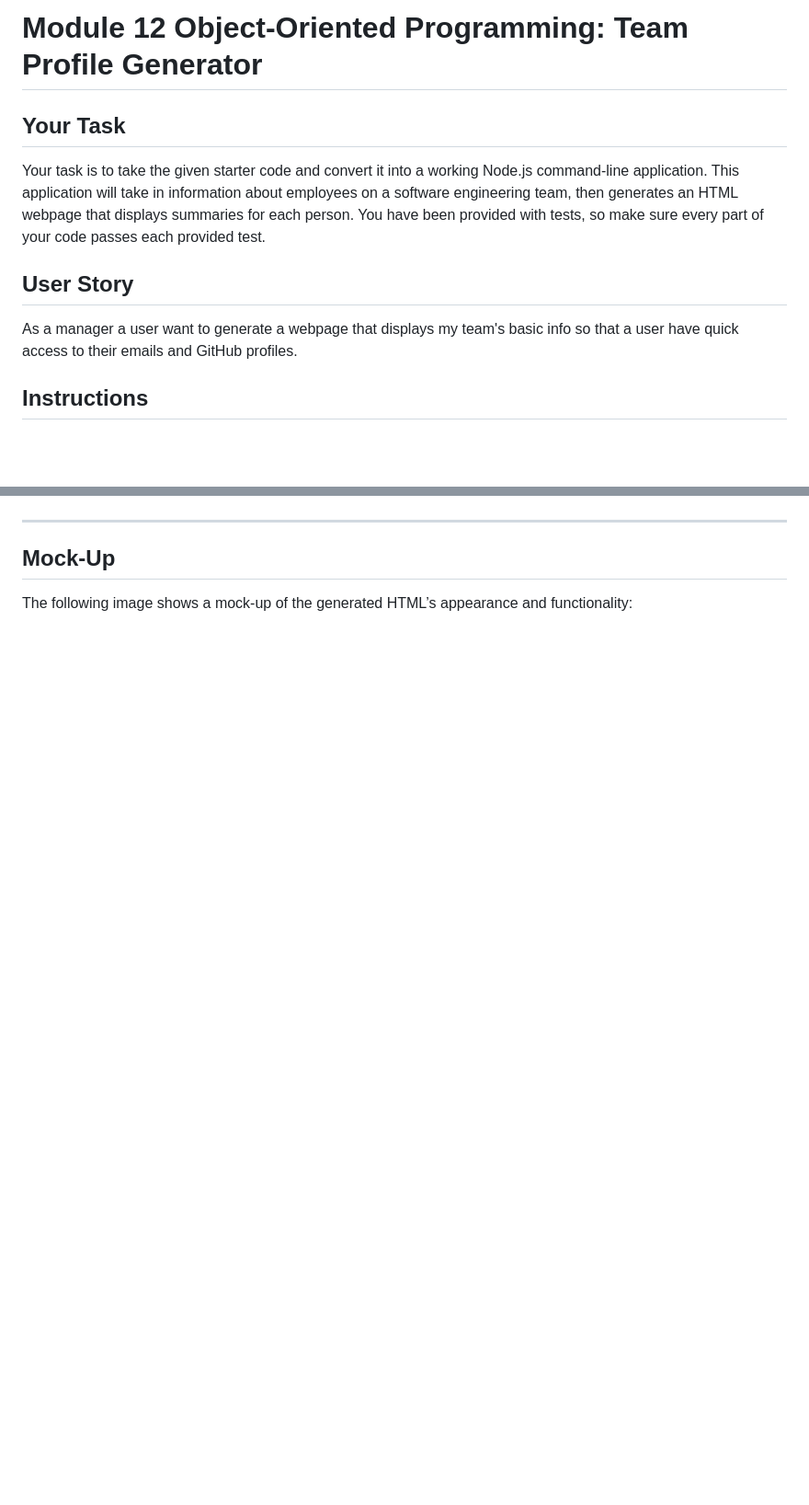
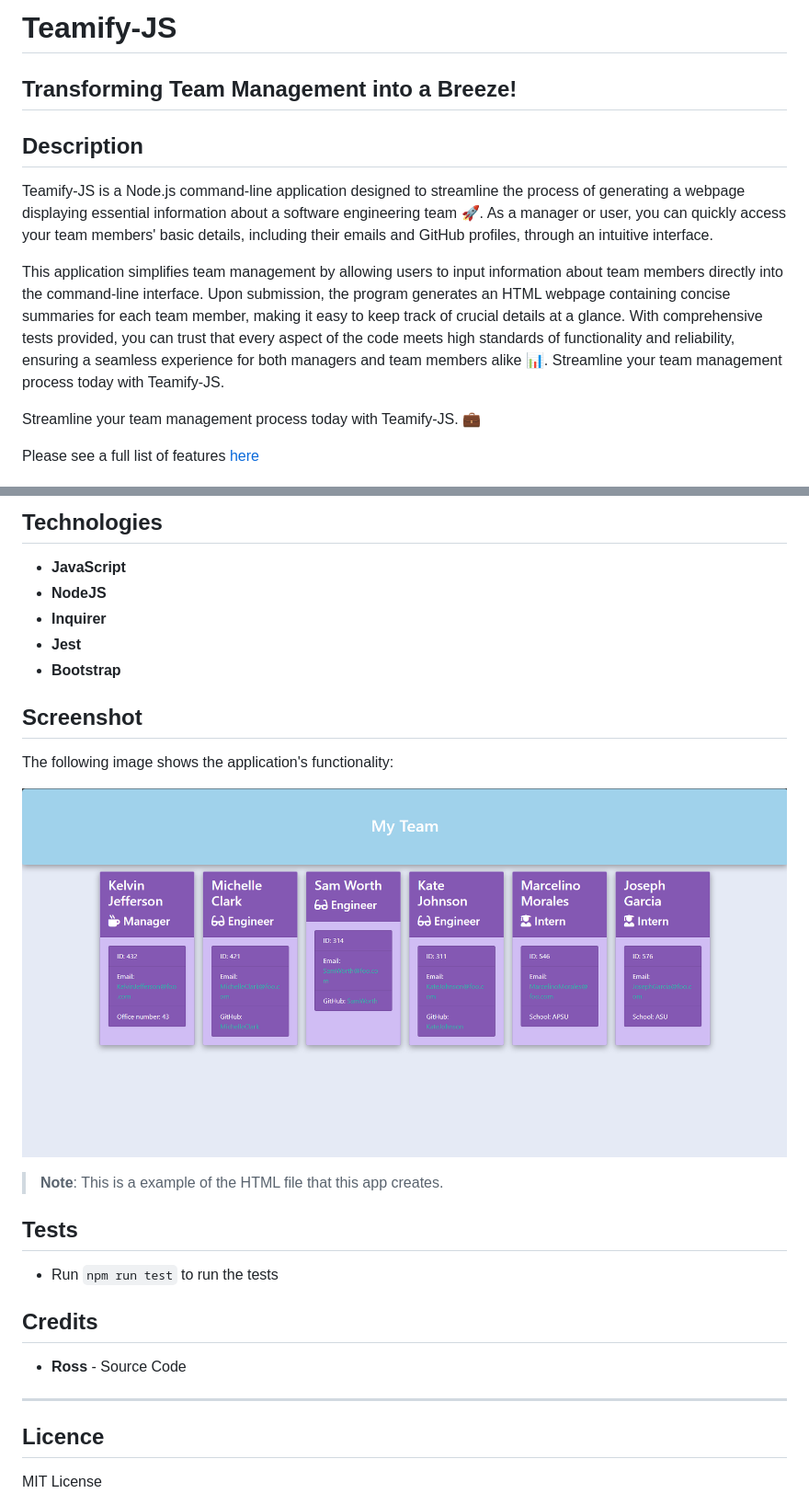
Before and after one commit to RossNE99/Teamify-JS, a Markdown page: README.md, 2 parts joined by grey strips. Shown: that part at 92% size. GitHub-like rendering; pictures changed too: assets/images/Teamify-JS.png (added); blank space fills up the shorter version.

```diff
--- a/README.md
+++ b/README.md
@@ -1,12 +1,13 @@
-# Module 12 Object-Oriented Programming: Team Profile Generator
+# Teamify-JS
+## Transforming Team Management into a Breeze!
 
-## Your Task
+## Description
 
-Your task is to take the given starter code and convert it into a working Node.js command-line application. This application will take in information about employees on a software engineering team, then generates an HTML webpage that displays summaries for each person. You have been provided with tests, so make sure every part of your code passes each provided test.
+Teamify-JS is a Node.js command-line application designed to streamline the process of generating a webpage displaying essential information about a software engineering team 🚀. As a manager or user, you can quickly access your team members' basic details, including their emails and GitHub profiles, through an intuitive interface.
 
-## User Story
+This application simplifies team management by allowing users to input information about team members directly into the command-line interface. Upon submission, the program generates an HTML webpage containing concise summaries for each team member, making it easy to keep track of crucial details at a glance. With comprehensive tests provided, you can trust that every aspect of the code meets high standards of functionality and reliability, ensuring a seamless experience for both managers and team members alike 📊. Streamline your team management process today with Teamify-JS.
 
-As a manager a user want to generate a webpage that displays my team's basic info so that a user have quick access to their emails and GitHub profiles.
+Streamline your team management process today with Teamify-JS. 💼
 
-## Instructions
+Please see a full list of features [here](#features)
 
@@ -62,7 +64,27 @@ As a manager a user want to generate a webpage that displays my team's basic inf
+## Technologies
+- **JavaScript**
+- **NodeJS**
+- **Inquirer**
+- **Jest**
+- **Bootstrap**
+
+## Screenshot
+
+The following image shows the application's functionality:
+
+![Screenshott](assets/images/Teamify-JS.png)
+
+> **Note**: This is a example of the HTML file that this app creates.
+
+## Tests
+- Run `npm run test` to run the tests
+
+## Credits
+- **Ross** - Source Code
 
 ---
 
-## Mock-Up
+## Licence
 
-The following image shows a mock-up of the generated HTML’s appearance and functionality:
+MIT License
 
```
Also changed, not shown: other parts of README.md (+66 -120 lines), assets/14-object-oriented-programming-challenge-demo.png (deleted).
